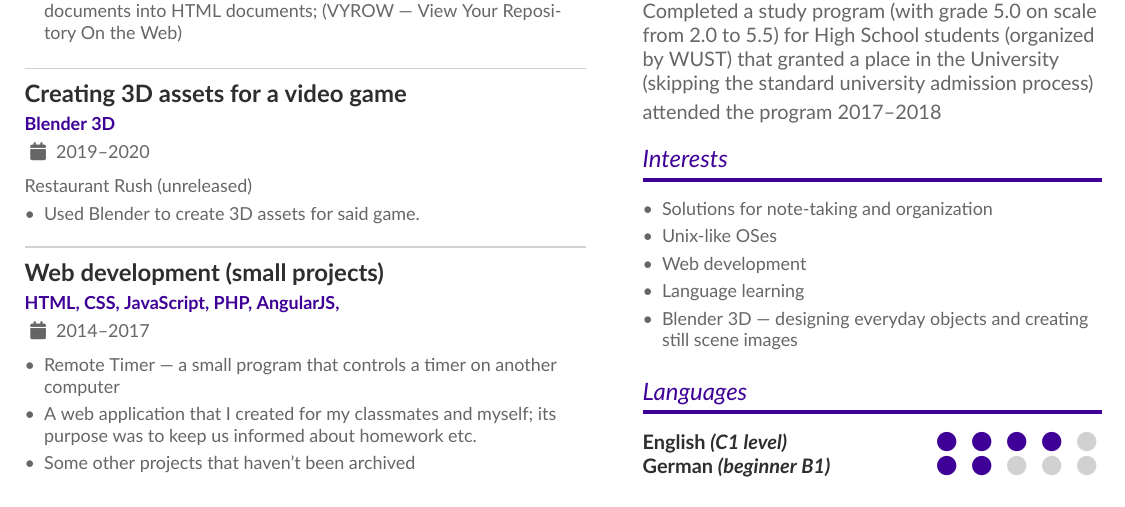
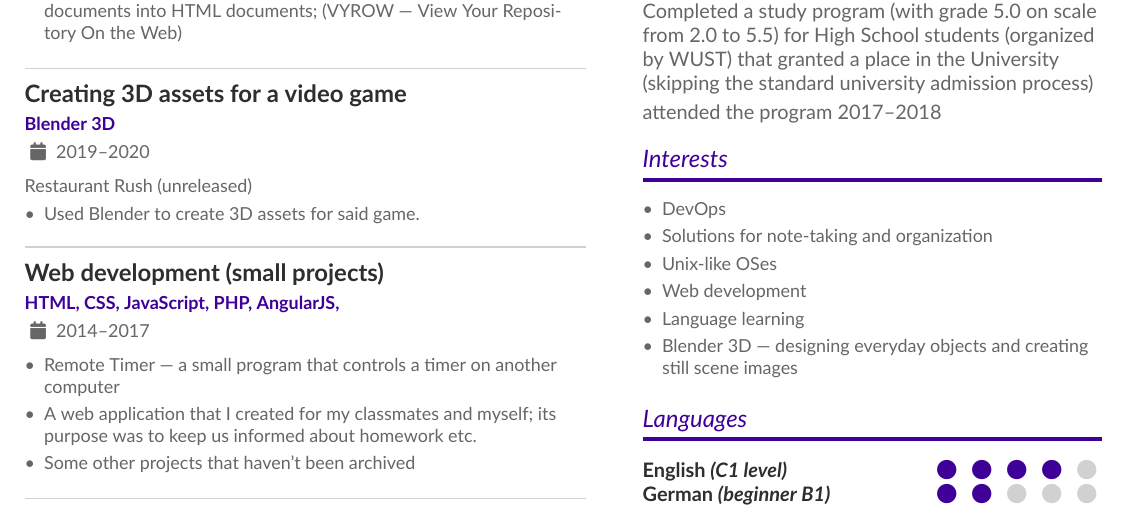
Before and after one commit to jerry-sky/personal-notebook, a LaTeX CV (cv/curriculum-vitae.tex): part of the page, cut so that both start at the same text. Compiled offline with XeLaTeX.

Commit message:
updated CV

```diff
--- a/cv/curriculum-vitae.tex
+++ b/cv/curriculum-vitae.tex
@@ -204,11 +204,12 @@ attended the program 2017–2018}
 \cvsection{Interests}
 
 \begin{itemize}
-  \item Solutions for note-taking and organization
-  \item Unix-like OSes
-  \item Web development
-  \item Language learning
-  \item Blender 3D — designing everyday objects and creating still scene images
+    \item DevOps
+    \item Solutions for note-taking and organization
+    \item Unix-like OSes
+    \item Web development
+    \item Language learning
+    \item Blender 3D — designing everyday objects and creating still scene images
 \end{itemize}
 
 \cvsection{Languages}
```
Also changed, not shown: cv/curriculum-vitae.pdf.
